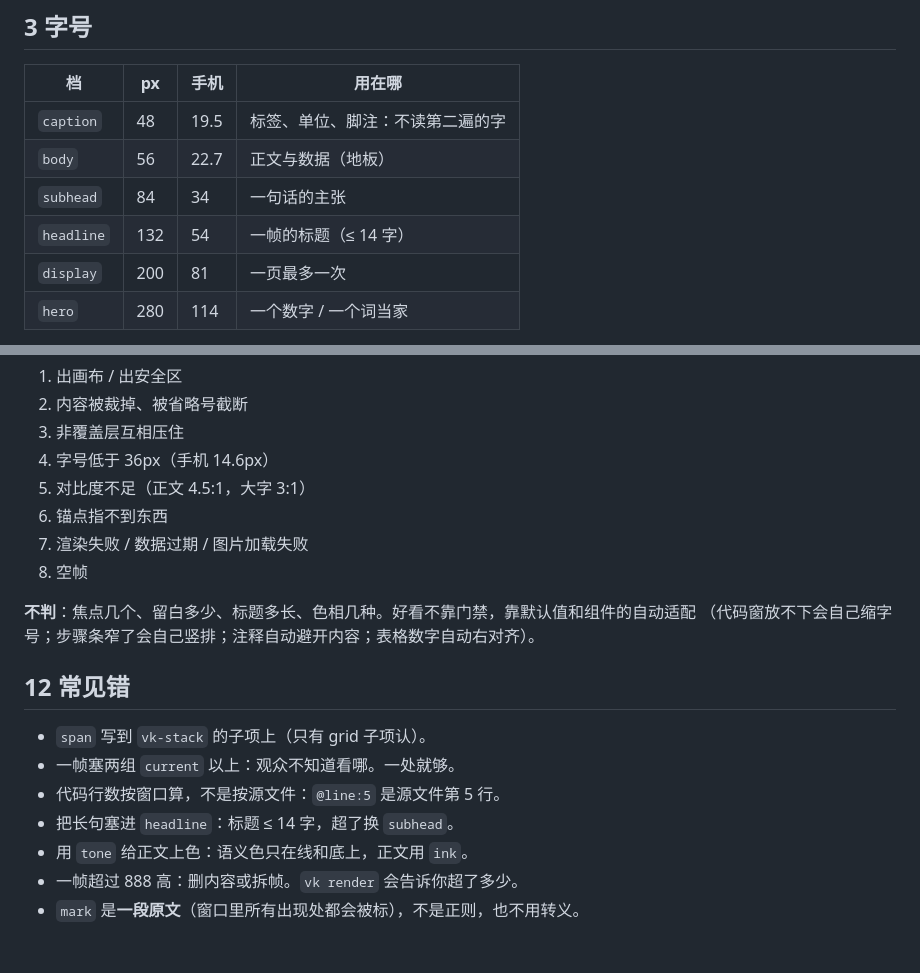
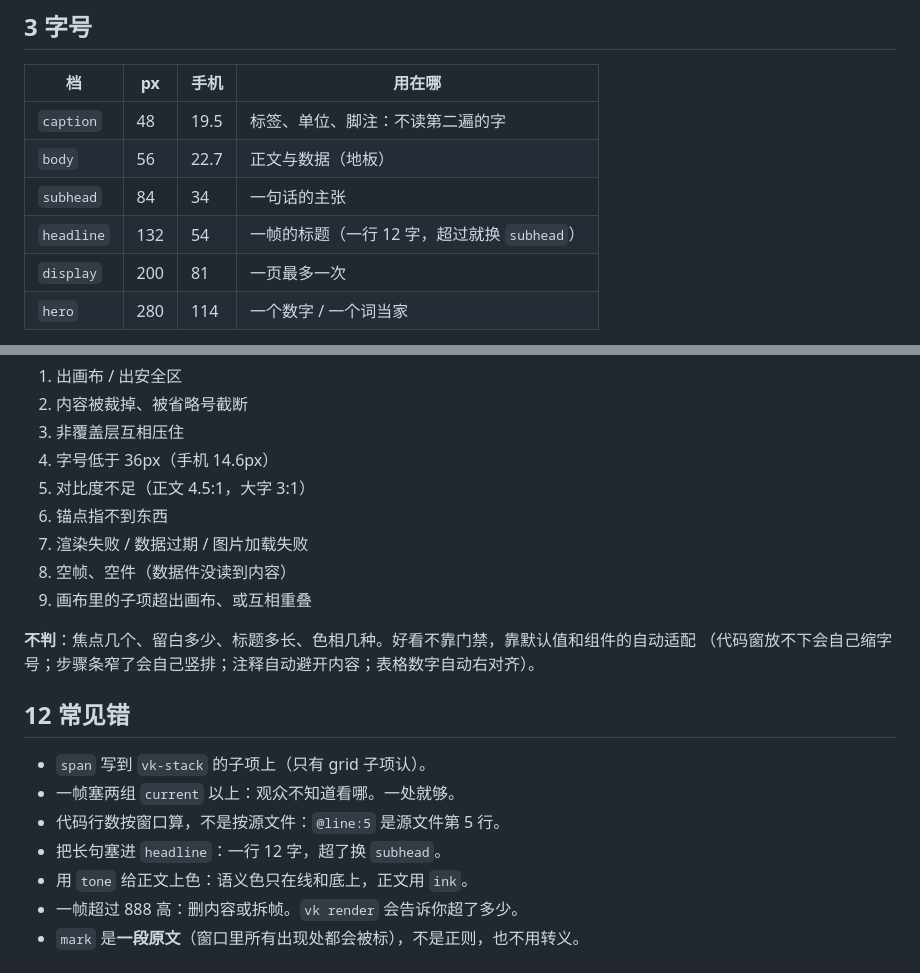
Before and after one commit to sanxiadaba/vk-video-kit, a Markdown page: SPEC.md, 2 parts joined by grey strips. Rendered like a GitHub page.

Commit message:
SPEC：标题字数与实现对齐（12 字）；自检清单补到 9 条

```diff
--- a/SPEC.md
+++ b/SPEC.md
@@ -52,7 +52,7 @@ s[0] = 'H';
 | `caption` | 48 | 19.5 | 标签、单位、脚注：不读第二遍的字 |
 | `body` | 56 | 22.7 | 正文与数据（地板） |
 | `subhead` | 84 | 34 | 一句话的主张 |
-| `headline` | 132 | 54 | 一帧的标题（≤ 14 字） |
+| `headline` | 132 | 54 | 一帧的标题（一行 12 字，超过就换 `subhead`） |
 | `display` | 200 | 81 | 一页最多一次 |
 | `hero` | 280 | 114 | 一个数字 / 一个词当家 |
 
@@ -206,7 +206,8 @@ vk icons arrow                   # 搜图标名
 5. 对比度不足（正文 4.5:1，大字 3:1）
 6. 锚点指不到东西
 7. 渲染失败 / 数据过期 / 图片加载失败
-8. 空帧
+8. 空帧、空件（数据件没读到内容）
+9. 画布里的子项超出画布、或互相重叠
 
 **不判**：焦点几个、留白多少、标题多长、色相几种。好看不靠门禁，靠默认值和组件的自动适配
 （代码窗放不下会自己缩字号；步骤条窄了会自己竖排；注释自动避开内容；表格数字自动右对齐）。
@@ -216,7 +217,7 @@ vk icons arrow                   # 搜图标名
 - `span` 写到 `vk-stack` 的子项上（只有 grid 子项认）。
 - 一帧塞两组 `current` 以上：观众不知道看哪。一处就够。
 - 代码行数按窗口算，不是按源文件：`@line:5` 是源文件第 5 行。
-- 把长句塞进 `headline`：标题 ≤ 14 字，超了换 `subhead`。
+- 把长句塞进 `headline`：一行 12 字，超了换 `subhead`。
 - 用 `tone` 给正文上色：语义色只在线和底上，正文用 `ink`。
 - 一帧超过 888 高：删内容或拆帧。`vk render` 会告诉你超了多少。
 - `mark` 是**一段原文**（窗口里所有出现处都会被标），不是正则，也不用转义。
```
